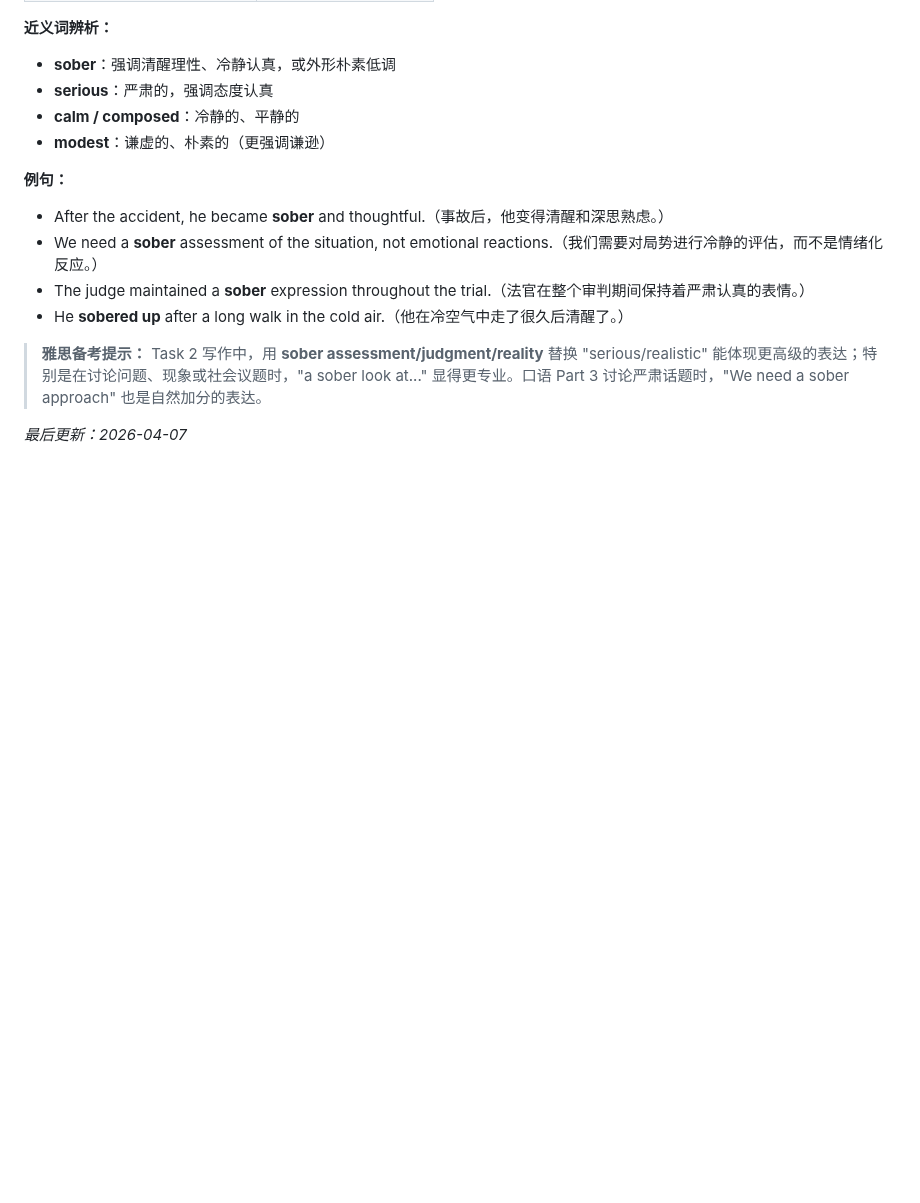
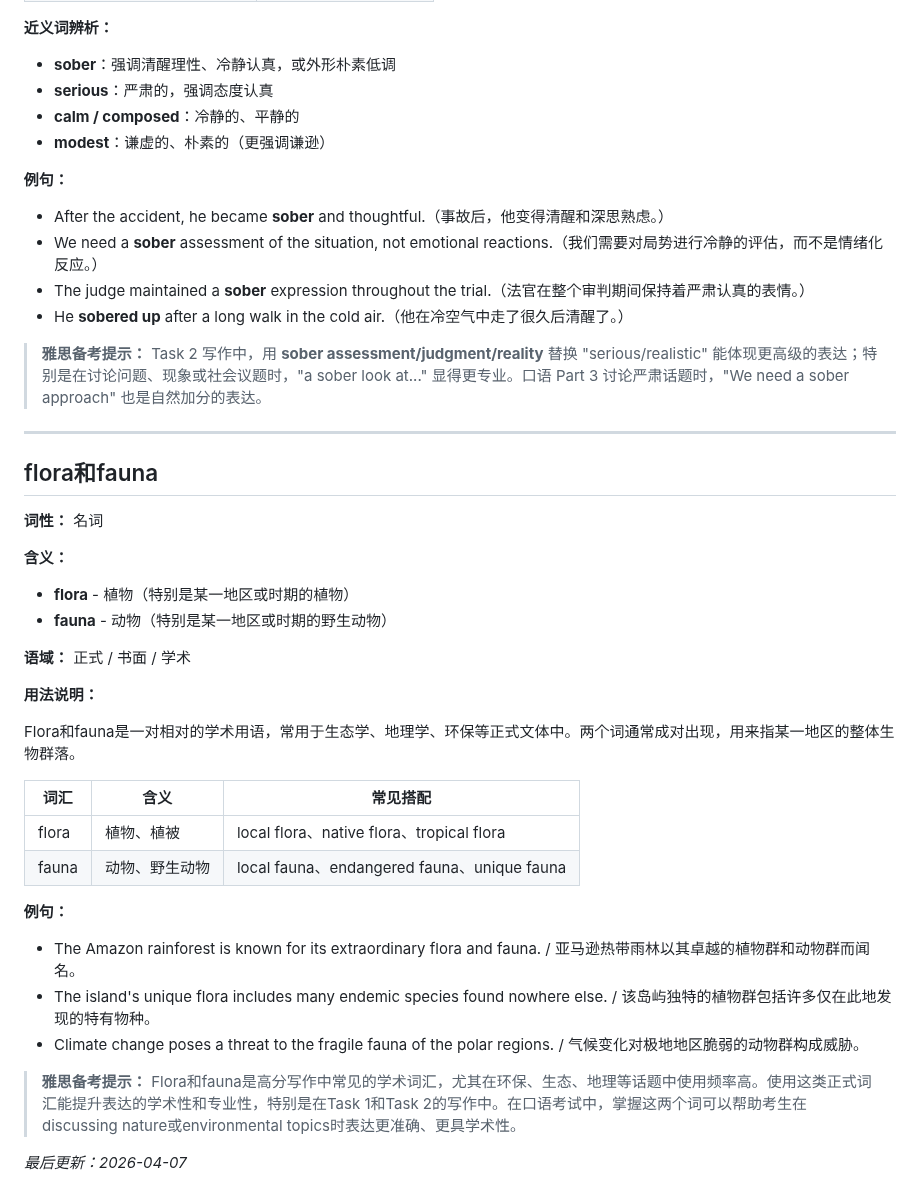
Before and after one commit to superlls/IELTS-Preparing, a Markdown page: 生词本.md, the part around the change. Rendered like a GitHub page; blank space fills up the shorter version.

Commit message:
update: 生词本更新 2026-04-07 10:04

```diff
--- a/生词本.md
+++ b/生词本.md
@@ -556,4 +556,31 @@ sober 有多层含义：核心义是"清醒的"（相对于醉酒），引申为
 
 > **雅思备考提示：** Task 2 写作中，用 **sober assessment/judgment/reality** 替换 "serious/realistic" 能体现更高级的表达；特别是在讨论问题、现象或社会议题时，"a sober look at..." 显得更专业。口语 Part 3 讨论严肃话题时，"We need a sober approach" 也是自然加分的表达。
 
+---
+
+## flora和fauna
+**词性：** 名词
+
+**含义：**
+- **flora** - 植物（特别是某一地区或时期的植物）
+- **fauna** - 动物（特别是某一地区或时期的野生动物）
+
+**语域：** 正式 / 书面 / 学术
+
+**用法说明：**
+
+Flora和fauna是一对相对的学术用语，常用于生态学、地理学、环保等正式文体中。两个词通常成对出现，用来指某一地区的整体生物群落。
+
+| 词汇 | 含义 | 常见搭配 |
+|------|------|---------|
+| flora | 植物、植被 | local flora、native flora、tropical flora |
+| fauna | 动物、野生动物 | local fauna、endangered fauna、unique fauna |
+
+**例句：**
+- The Amazon rainforest is known for its extraordinary flora and fauna. / 亚马逊热带雨林以其卓越的植物群和动物群而闻名。
+- The island's unique flora includes many endemic species found nowhere else. / 该岛屿独特的植物群包括许多仅在此地发现的特有物种。
+- Climate change poses a threat to the fragile fauna of the polar regions. / 气候变化对极地地区脆弱的动物群构成威胁。
+
+> **雅思备考提示：** Flora和fauna是高分写作中常见的学术词汇，尤其在环保、生态、地理等话题中使用频率高。使用这类正式词汇能提升表达的学术性和专业性，特别是在Task 1和Task 2的写作中。在口语考试中，掌握这两个词可以帮助考生在discussing nature或environmental topics时表达更准确、更具学术性。
+
 *最后更新：2026-04-07*
```
